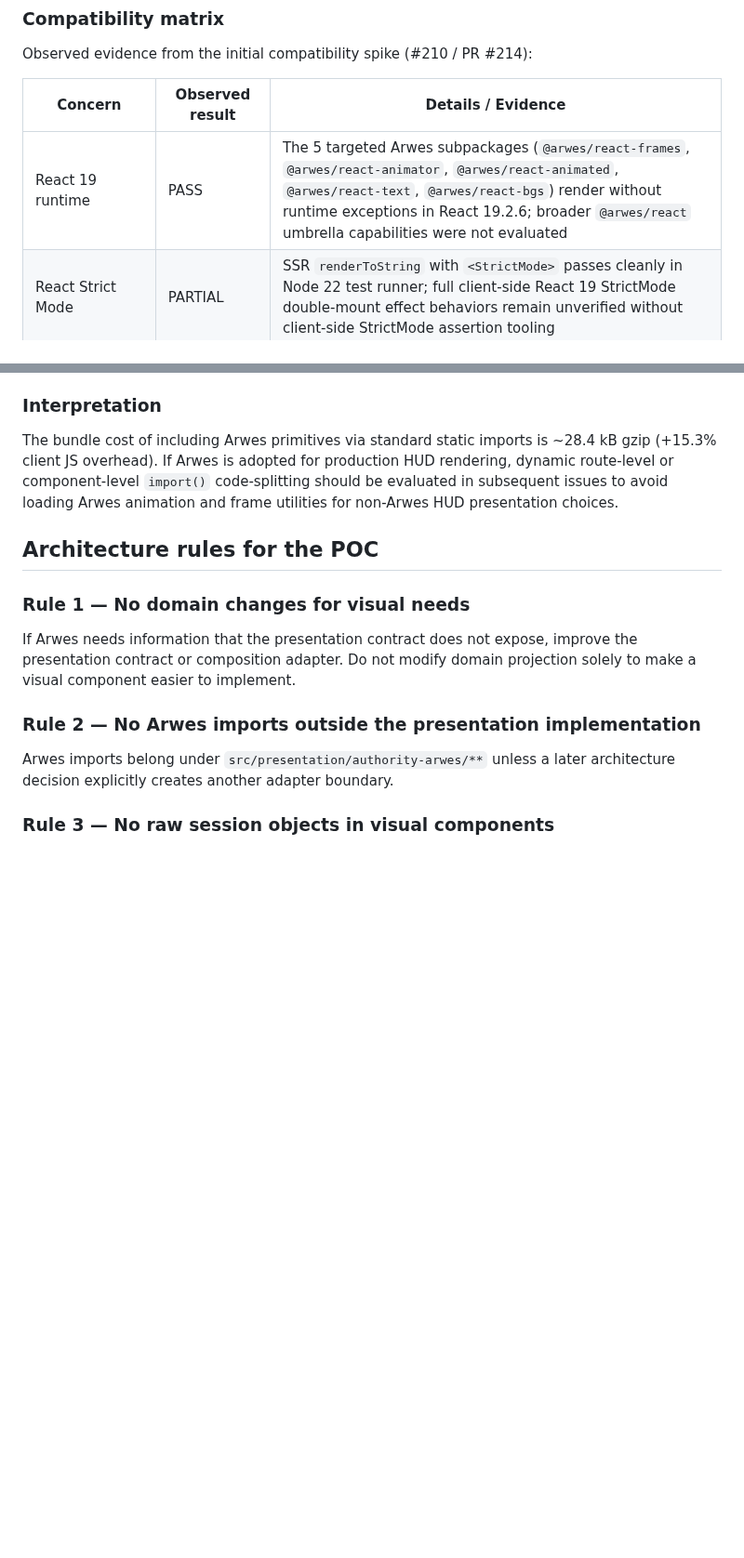
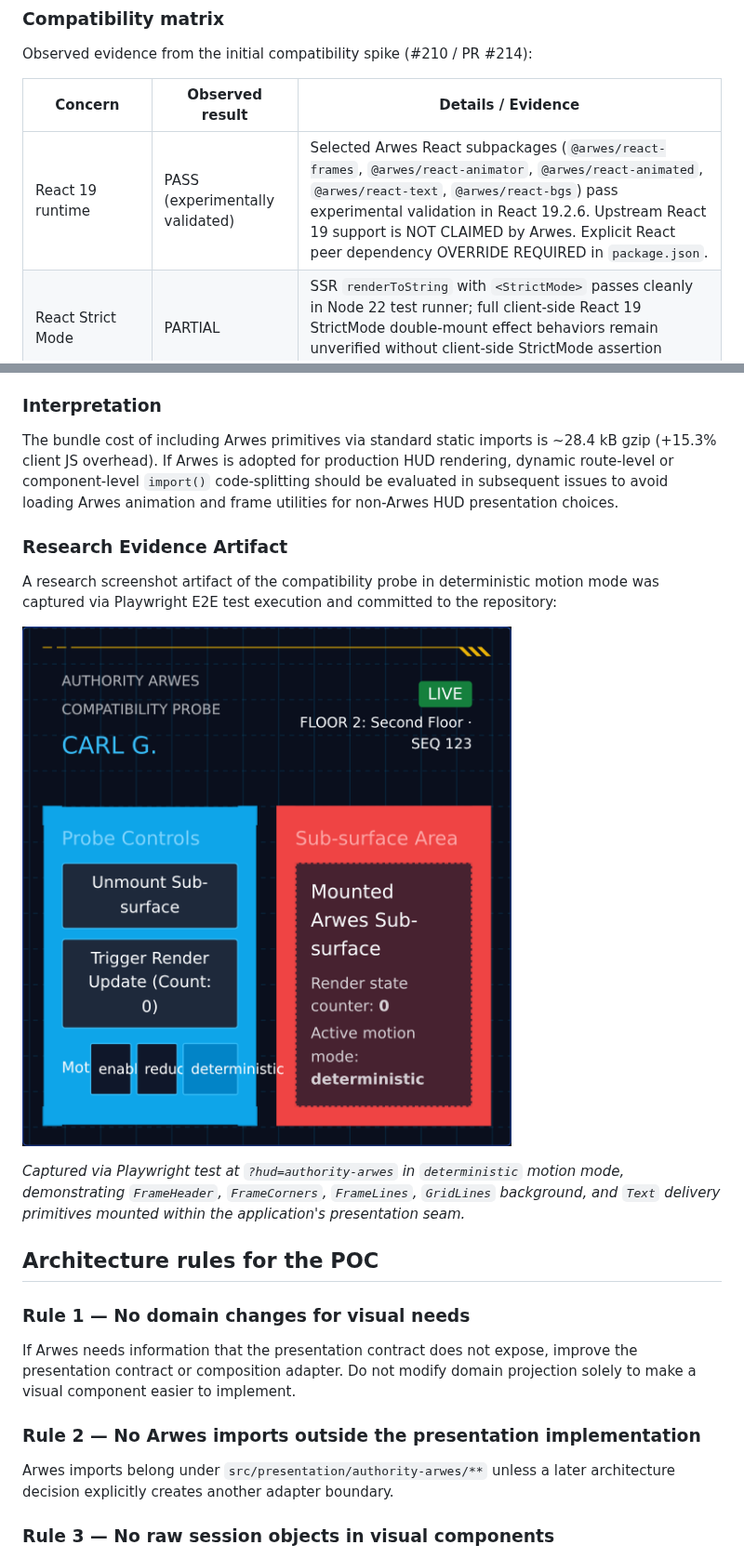
Before and after one commit to g1ddy/crawler-command-interface, a Markdown page: docs/research/arwes-authority-poc.md, 2 parts joined by grey strips. Shown at 93% size. Drawn GitHub-style; pictures changed too: docs/research/images/arwes-authority-poc.png (added); blank space fills up the shorter version.

```diff
--- a/docs/research/arwes-authority-poc.md
+++ b/docs/research/arwes-authority-poc.md
@@ -253,7 +253,7 @@ Observed evidence from the initial compatibility spike (#210 / PR #214):
 
 | Concern | Observed result | Details / Evidence |
 | --- | --- | --- |
-| React 19 runtime | PASS | The 5 targeted Arwes subpackages (`@arwes/react-frames`, `@arwes/react-animator`, `@arwes/react-animated`, `@arwes/react-text`, `@arwes/react-bgs`) render without runtime exceptions in React 19.2.6; broader `@arwes/react` umbrella capabilities were not evaluated |
+| React 19 runtime | PASS (experimentally validated) | Selected Arwes React subpackages (`@arwes/react-frames`, `@arwes/react-animator`, `@arwes/react-animated`, `@arwes/react-text`, `@arwes/react-bgs`) pass experimental validation in React 19.2.6. Upstream React 19 support is NOT CLAIMED by Arwes. Explicit React peer dependency OVERRIDE REQUIRED in `package.json`. |
 | React Strict Mode | PARTIAL | SSR `renderToString` with `<StrictMode>` passes cleanly in Node 22 test runner; full client-side React 19 StrictMode double-mount effect behaviors remain unverified without client-side StrictMode assertion tooling |
 | Vite development server | PASS | Vite 8 dev server and bundler consume the 5 Arwes subpackage imports without build or module resolution errors |
 | production build | PASS | Production builds succeed via `vinext build`, `npm run build:live`, and `npm run build:pages` |
@@ -301,6 +301,14 @@ The increase consists of:
 ### Interpretation
 
 The bundle cost of including Arwes primitives via standard static imports is ~28.4 kB gzip (+15.3% client JS overhead). If Arwes is adopted for production HUD rendering, dynamic route-level or component-level `import()` code-splitting should be evaluated in subsequent issues to avoid loading Arwes animation and frame utilities for non-Arwes HUD presentation choices.
+
+### Research Evidence Artifact
+
+A research screenshot artifact of the compatibility probe in deterministic motion mode was captured via Playwright E2E test execution and committed to the repository:
+
+![Arwes Authority Presentation Probe](images/arwes-authority-poc.png)
+
+*Captured via Playwright test at `?hud=authority-arwes` in `deterministic` motion mode, demonstrating `FrameHeader`, `FrameCorners`, `FrameLines`, `GridLines` background, and `Text` delivery primitives mounted within the application's presentation seam.*
 
 ## Architecture rules for the POC
 
```
Also changed, not shown: 4 other files.
